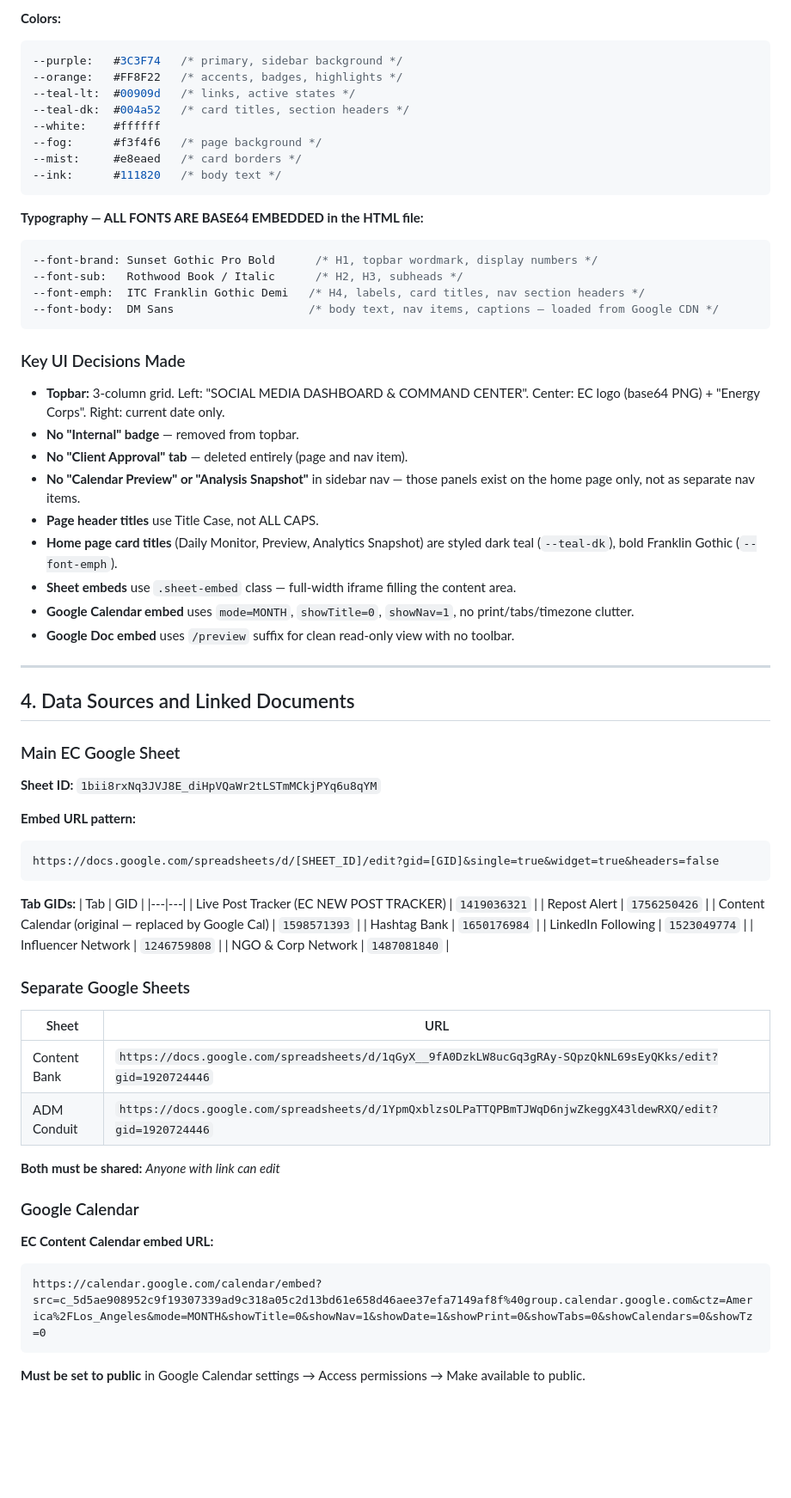
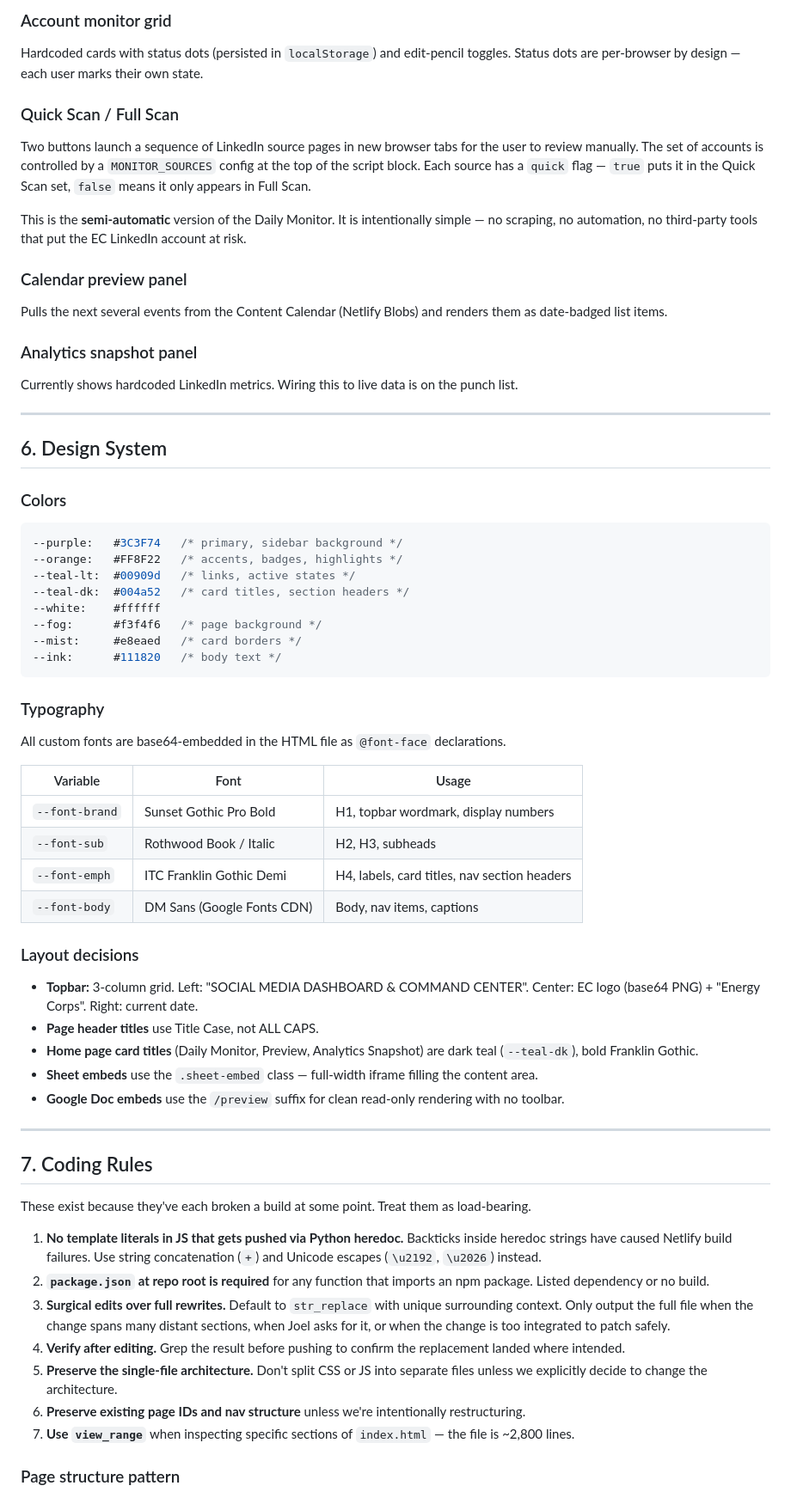
Before and after one commit to JoelMaHarry/ec-social-dash, a Markdown page: EC-DASHBOARD-PROJECT-INSTRUCTIONS.md, the part around one of its changes. Shown at 86% size. GitHub-like rendering; blank space fills up the shorter version.

Commit message:
Revise project instructions for version 2.0
Updated project instructions to reflect version 2.0 changes, including new project identity, deployment workflow, and architecture details.

````diff
--- a/EC-DASHBOARD-PROJECT-INSTRUCTIONS.md
+++ b/EC-DASHBOARD-PROJECT-INSTRUCTIONS.md
@@ -73,5 +133,28 @@ function navigate(pageId) {
 
-**Colors:**
+### Account monitor grid
+
+Hardcoded cards with status dots (persisted in `localStorage`) and edit-pencil toggles. Status dots are per-browser by design — each user marks their own state.
+
+### Quick Scan / Full Scan
+
+Two buttons launch a sequence of LinkedIn source pages in new browser tabs for the user to review manually. The set of accounts is controlled by a `MONITOR_SOURCES` config at the top of the script block. Each source has a `quick` flag — `true` puts it in the Quick Scan set, `false` means it only appears in Full Scan.
+
+This is the **semi-automatic** version of the Daily Monitor. It is intentionally simple — no scraping, no automation, no third-party tools that put the EC LinkedIn account at risk.
+
+### Calendar preview panel
+
+Pulls the next several events from the Content Calendar (Netlify Blobs) and renders them as date-badged list items.
+
+### Analytics snapshot panel
+
+Currently shows hardcoded LinkedIn metrics. Wiring this to live data is on the punch list.
+
+---
+
+## 6. Design System
+
+### Colors
+
 ```css
 --purple:   #3C3F74   /* primary, sidebar background */
 --orange:   #FF8F22   /* accents, badges, highlights */
@@ -83,60 +166,38 @@ function navigate(pageId) {
 --ink:      #111820   /* body text */
 ```
 
-**Typography — ALL FONTS ARE BASE64 EMBEDDED in the HTML file:**
-```css
---font-brand: Sunset Gothic Pro Bold      /* H1, topbar wordmark, display numbers */
---font-sub:   Rothwood Book / Italic      /* H2, H3, subheads */
---font-emph:  ITC Franklin Gothic Demi   /* H4, labels, card titles, nav section headers */
---font-body:  DM Sans                    /* body text, nav items, captions — loaded from Google CDN */
-```
+### Typography
 
-### Key UI Decisions Made
-- **Topbar:** 3-column grid. Left: "SOCIAL MEDIA DASHBOARD & COMMAND CENTER". Center: EC logo (base64 PNG) + "Energy Corps". Right: current date only.
-- **No "Internal" badge** — removed from topbar.
-- **No "Client Approval" tab** — deleted entirely (page and nav item).
-- **No "Calendar Preview" or "Analysis Snapshot"** in sidebar nav — those panels exist on the home page only, not as separate nav items.
+All custom fonts are base64-embedded in the HTML file as `@font-face` declarations.
+
+| Variable       | Font                       | Usage                                        |
+| -------------- | -------------------------- | -------------------------------------------- |
+| `--font-brand` | Sunset Gothic Pro Bold     | H1, topbar wordmark, display numbers         |
+| `--font-sub`   | Rothwood Book / Italic     | H2, H3, subheads                             |
+| `--font-emph`  | ITC Franklin Gothic Demi   | H4, labels, card titles, nav section headers |
+| `--font-body`  | DM Sans (Google Fonts CDN) | Body, nav items, captions                    |
+
+### Layout decisions
+
+- **Topbar:** 3-column grid. Left: "SOCIAL MEDIA DASHBOARD & COMMAND CENTER". Center: EC logo (base64 PNG) + "Energy Corps". Right: current date.
 - **Page header titles** use Title Case, not ALL CAPS.
-- **Home page card titles** (Daily Monitor, Preview, Analytics Snapshot) are styled dark teal (`--teal-dk`), bold Franklin Gothic (`--font-emph`).
-- **Sheet embeds** use `.sheet-embed` class — full-width iframe filling the content area.
-- **Google Calendar embed** uses `mode=MONTH`, `showTitle=0`, `showNav=1`, no print/tabs/timezone clutter.
-- **Google Doc embed** uses `/preview` suffix for clean read-only view with no toolbar.
+- **Home page card titles** (Daily Monitor, Preview, Analytics Snapshot) are dark teal (`--teal-dk`), bold Franklin Gothic.
+- **Sheet embeds** use the `.sheet-embed` class — full-width iframe filling the content area.
+- **Google Doc embeds** use the `/preview` suffix for clean read-only rendering with no toolbar.
 
 ---
 
-## 4. Data Sources and Linked Documents
+## 7. Coding Rules
 
-### Main EC Google Sheet
-**Sheet ID:** `1bii8rxNq3JVJ8E_diHpVQaWr2tLSTmMCkjPYq6u8qYM`
+These exist because they've each broken a build at some point. Treat them as load-bearing.
 
-**Embed URL pattern:**
-```
-https://docs.google.com/spreadsheets/d/[SHEET_ID]/edit?gid=[GID]&single=true&widget=true&headers=false
-```
+1. **No template literals in JS that gets pushed via Python heredoc.** Backticks inside heredoc strings have caused Netlify build failures. Use string concatenation (`+`) and Unicode escapes (`\u2192`, `\u2026`) instead.
+2. **`package.json` at repo root is required** for any function that imports an npm package. Listed dependency or no build.
+3. **Surgical edits over full rewrites.** Default to `str_replace` with unique surrounding context. Only output the full file when the change spans many distant sections, when Joel asks for it, or when the change is too integrated to patch safely.
+4. **Verify after editing.** Grep the result before pushing to confirm the replacement landed where intended.
+5. **Preserve the single-file architecture.** Don't split CSS or JS into separate files unless we explicitly decide to change the architecture.
+6. **Preserve existing page IDs and nav structure** unless we're intentionally restructuring.
+7. **Use `view_range`** when inspecting specific sections of `index.html` — the file is ~2,800 lines.
 
-**Tab GIDs:**
-| Tab | GID |
-|---|---|
-| Live Post Tracker (EC NEW POST TRACKER) | `1419036321` |
-| Repost Alert | `1756250426` |
-| Content Calendar (original — replaced by Google Cal) | `1598571393` |
-| Hashtag Bank | `1650176984` |
-| LinkedIn Following | `1523049774` |
-| Influencer Network | `1246759808` |
-| NGO & Corp Network | `1487081840` |
+### Page structure pattern
 
-### Separate Google Sheets
-| Sheet | URL |
-|---|---|
-| Content Bank | `https://docs.google.com/spreadsheets/d/1qGyX__9fA0DzkLW8ucGq3gRAy-SQpzQkNL69sEyQKks/edit?gid=1920724446` |
-| ADM Conduit | `https://docs.google.com/spreadsheets/d/1YpmQxblzsOLPaTTQPBmTJWqD6njwZkeggX43ldewRXQ/edit?gid=1920724446` |
-
-**Both must be shared:** *Anyone with link can edit*
-
-### Google Calendar
-**EC Content Calendar embed URL:**
-```
-https://calendar.google.com/calendar/embed?src=c_5d5ae908952c9f19307339ad9c318a05c2d13bd61e658d46aee37efa7149af8f%40group.calendar.google.com&ctz=America%2FLos_Angeles&mode=MONTH&showTitle=0&showNav=1&showDate=1&showPrint=0&showTabs=0&showCalendars=0&showTz=0
-```
-**Must be set to public** in Google Calendar settings → Access permissions → Make available to public.
-
````
Also changed, not shown: other parts of EC-DASHBOARD-PROJECT-INSTRUCTIONS.md (+206 -134 lines).
